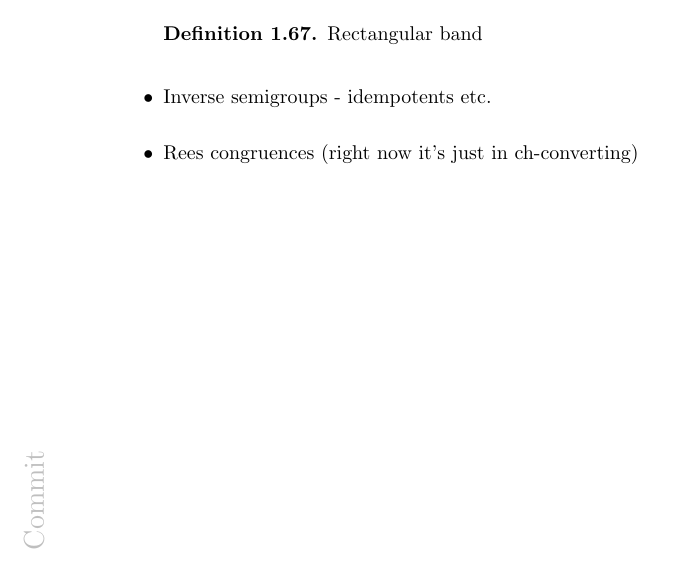
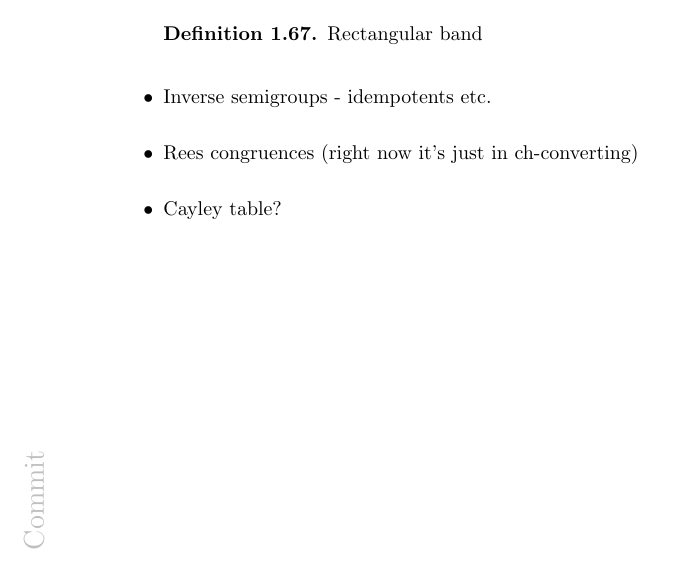
Before and after one commit to mtorpey/thesis, a LaTeX thesis (thesis.tex, which reads intro.tex): part of page 50 of 234, cut so that both start at the same text. Compiled offline with pdfLaTeX; a LaTeX package or settings file that is missing is left out.

Commit message:
Cayley table?

```diff
--- a/intro.tex
+++ b/intro.tex
@@ -1533,4 +1533,5 @@ have close to constant time complexity.
   \begin{definition}\label{def:rectangular-band}Rectangular band\end{definition}
 \item Inverse semigroups - idempotents etc.
 \item Rees congruences (right now it's just in ch-converting)
+\item Cayley table?
 \end{itemize}
```
